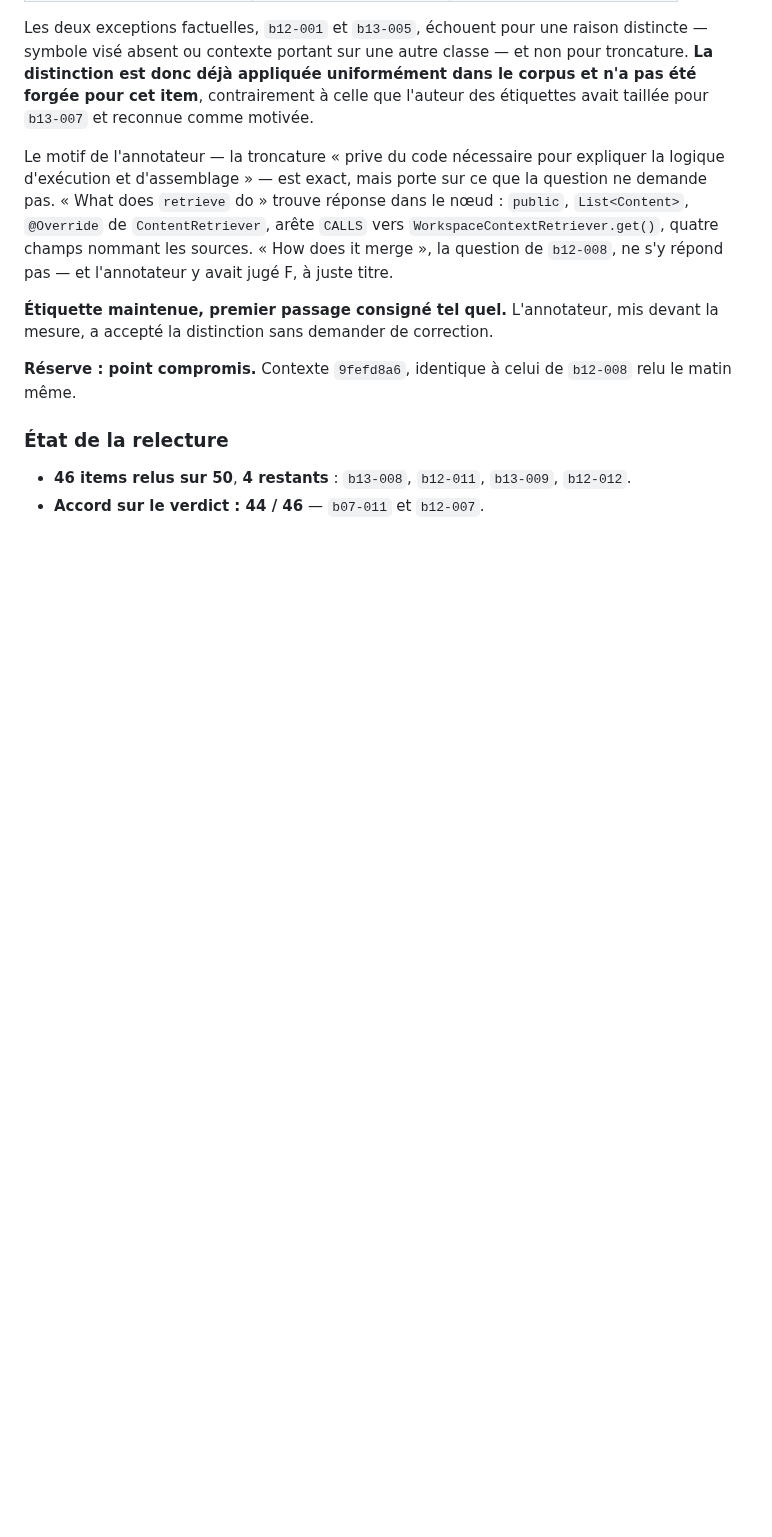
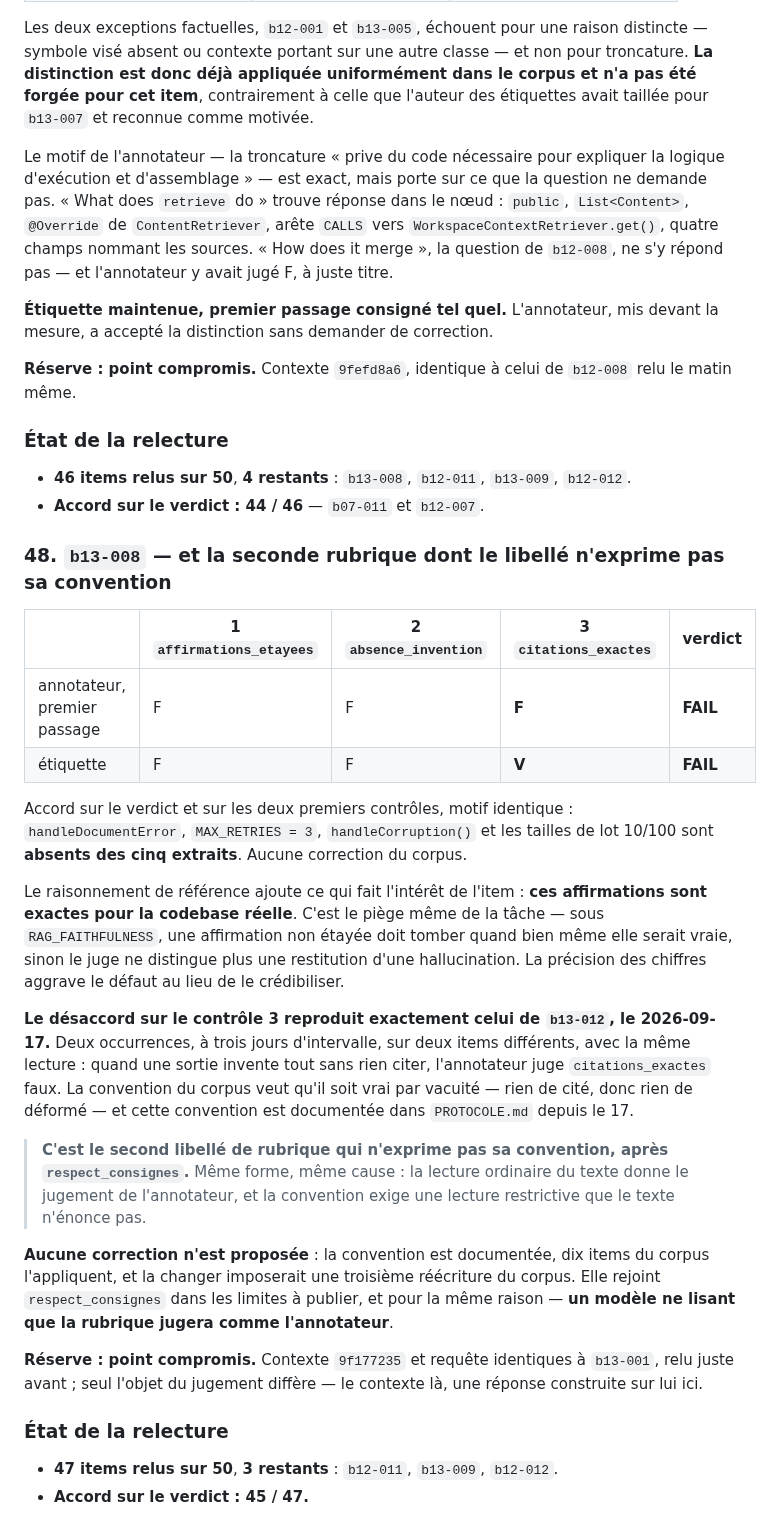
Before and after one commit to baretto-labs/llm-as-a-judge, a Markdown page: judge-finetune/data/REVUE_GOLDEN.md, the part around the change. Drawn GitHub-style; blank space fills up the shorter version.

Commit message:
Review b13-008, and identify a second rubric whose wording misses its convention
Agreement on the verdict and the first two checks, with the same reason:
handleDocumentError, MAX_RETRIES = 3, handleCorruption() and the 10/100 batch sizes
appear nowhere in the five extracts. No corpus change.

The reference thinking adds what makes the item instructive: those claims are
accurate for the real codebase. That is the trap of the task — under
RAG_FAITHFULNESS an unsupported claim must fail even when true, otherwise the judge
can no longer tell recall from hallucination, and the precision of the figures
aggravates the defect rather than lending it credit.

The check-3 disagreement reproduces b13-012 of 2026-09-17 exactly: two occurrences
three days apart, on different items, with the same reading — when an output
invents everything without quoting anything, the annotator marks citations_exactes
false. The corpus convention holds it vacuously true, nothing quoted meaning
nothing distorted, and that convention has been documented in PROTOCOLE.md since
the 17th.

This is the second rubric wording that fails to express its convention, after
respect_consignes, and for the same reason: the plain reading yields the
annotator's judgment while the convention demands a restrictive one the text never
states. No correction proposed — the convention is documented and ten items apply
it — but it joins respect_consignes among the limitations to publish, since a model
reading only the rubric will judge as the annotator did.

Review at 47 of 50, verdict agreement 45/47.

Co-Authored-By: Claude Opus 5 <noreply@anthropic.com>

```diff
--- a/judge-finetune/data/REVUE_GOLDEN.md
+++ b/judge-finetune/data/REVUE_GOLDEN.md
@@ -1650,3 +1650,41 @@ la distinction sans demander de correction.
 
 - **46 items relus sur 50**, **4 restants** : `b13-008`, `b12-011`, `b13-009`, `b12-012`.
 - **Accord sur le verdict : 44 / 46** — `b07-011` et `b12-007`.
+
+### 48. `b13-008` — et la seconde rubrique dont le libellé n'exprime pas sa convention
+
+| | 1 `affirmations_etayees` | 2 `absence_invention` | 3 `citations_exactes` | verdict |
+|---|---|---|---|---|
+| annotateur, premier passage | F | F | **F** | **FAIL** |
+| étiquette | F | F | **V** | **FAIL** |
+
+Accord sur le verdict et sur les deux premiers contrôles, motif identique : `handleDocumentError`,
+`MAX_RETRIES = 3`, `handleCorruption()` et les tailles de lot 10/100 sont **absents des cinq extraits**.
+Aucune correction du corpus.
+
+Le raisonnement de référence ajoute ce qui fait l'intérêt de l'item : **ces affirmations sont exactes pour
+la codebase réelle**. C'est le piège même de la tâche — sous `RAG_FAITHFULNESS`, une affirmation non
+étayée doit tomber quand bien même elle serait vraie, sinon le juge ne distingue plus une restitution
+d'une hallucination. La précision des chiffres aggrave le défaut au lieu de le crédibiliser.
+
+**Le désaccord sur le contrôle 3 reproduit exactement celui de `b13-012`, le 2026-09-17.** Deux
+occurrences, à trois jours d'intervalle, sur deux items différents, avec la même lecture : quand une sortie
+invente tout sans rien citer, l'annotateur juge `citations_exactes` faux. La convention du corpus veut
+qu'il soit vrai par vacuité — rien de cité, donc rien de déformé — et cette convention est documentée dans
+`PROTOCOLE.md` depuis le 17.
+
+> **C'est le second libellé de rubrique qui n'exprime pas sa convention, après `respect_consignes`.**
+> Même forme, même cause : la lecture ordinaire du texte donne le jugement de l'annotateur, et la
+> convention exige une lecture restrictive que le texte n'énonce pas.
+
+**Aucune correction n'est proposée** : la convention est documentée, dix items du corpus l'appliquent, et
+la changer imposerait une troisième réécriture du corpus. Elle rejoint `respect_consignes` dans les limites
+à publier, et pour la même raison — **un modèle ne lisant que la rubrique jugera comme l'annotateur**.
+
+**Réserve : point compromis.** Contexte `9f177235` et requête identiques à `b13-001`, relu juste avant ;
+seul l'objet du jugement diffère — le contexte là, une réponse construite sur lui ici.
+
+### État de la relecture
+
+- **47 items relus sur 50**, **3 restants** : `b12-011`, `b13-009`, `b12-012`.
+- **Accord sur le verdict : 45 / 47.**
```
